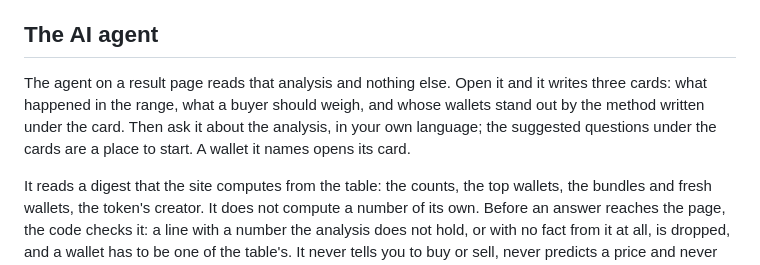
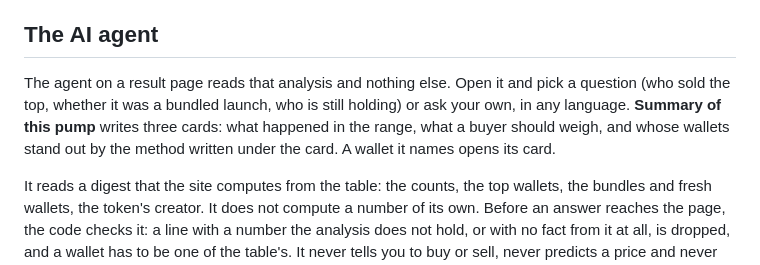
Before and after one commit to mostronton-commits/tracced, a Markdown page: docs/how-it-works.md, the part around the change. GitHub-like rendering.

```diff
--- a/docs/how-it-works.md
+++ b/docs/how-it-works.md
@@ -135,10 +135,10 @@ everyone. The 7-day view is counted from the same swaps and costs nothing extra.
 
 ## The AI agent
 
-The agent on a result page reads that analysis and nothing else. Open it and it writes three cards: what happened in
-the range, what a buyer should weigh, and whose wallets stand out by the method written under the card. Then ask it
-about the analysis, in your own language; the suggested questions under the cards are a place to start. A wallet it
-names opens its card.
+The agent on a result page reads that analysis and nothing else. Open it and pick a question (who sold the top,
+whether it was a bundled launch, who is still holding) or ask your own, in any language. **Summary of this pump**
+writes three cards: what happened in the range, what a buyer should weigh, and whose wallets stand out by the
+method written under the card. A wallet it names opens its card.
 
 It reads a digest that the site computes from the table: the counts, the top wallets, the bundles and fresh wallets,
 the token's creator. It does not compute a number of its own. Before an answer reaches the page, the code checks it:
```
Also changed, not shown: README.md (+8 -7 lines), docs/roadmap.md (+2 -2 lines), docs/img/agent.png, docs/img/card.png, docs/img/home.png, docs/img/range.png, docs/img/result.png, 3 other files.
